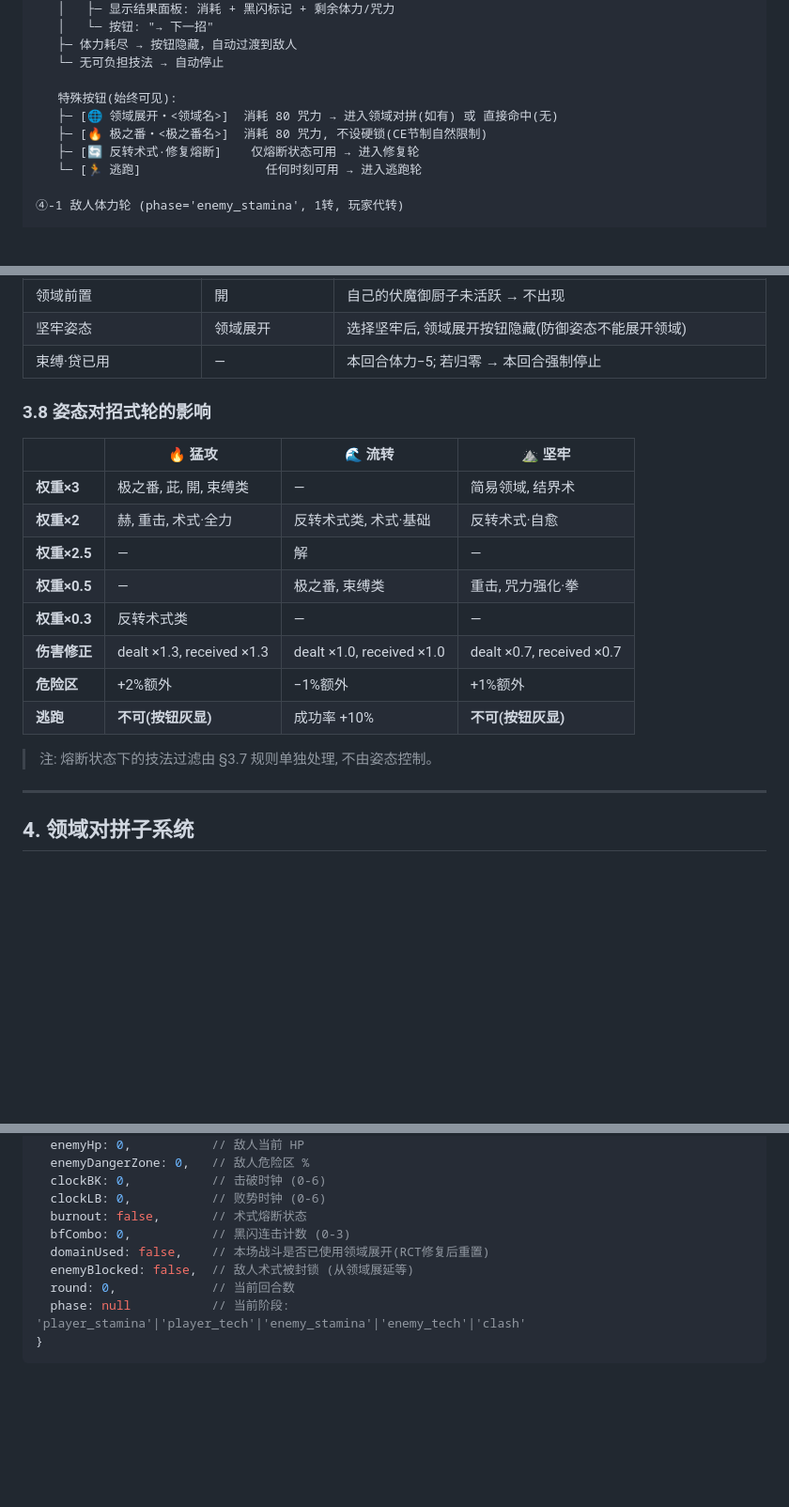
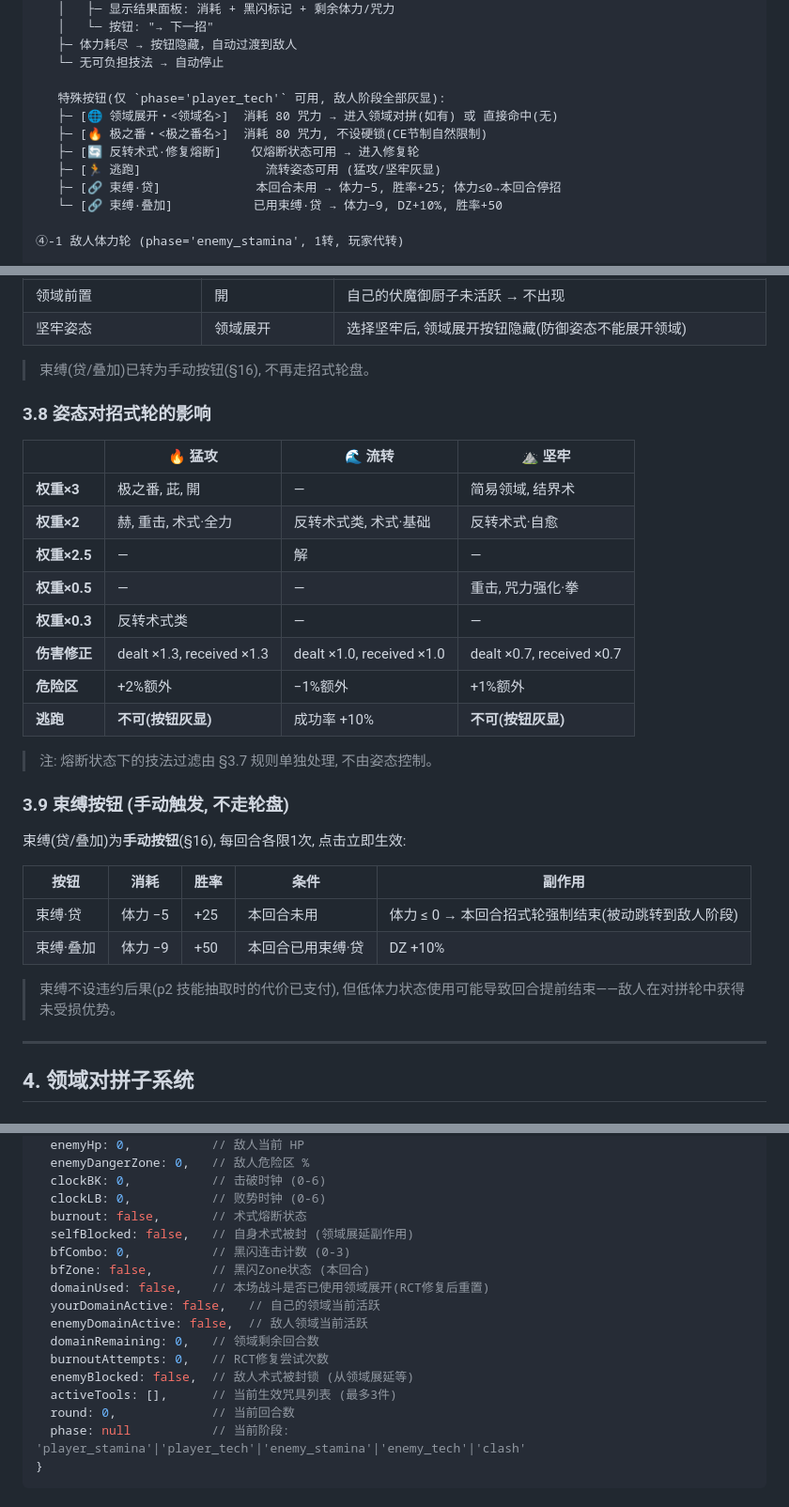
Before and after one commit to qqqc/jjk-roulette, a Markdown page: BATTLE-DESIGN.md, 3 parts joined by grey strips. Shown at 94% size. GitHub-like rendering; blank space fills up the shorter version.

Commit message:
第四轮audit修复: hp残值同步(832→520/532→520), 受肉体+2%, tag统一, RCT归一化, state缺字段补全, §4b.1公式校正, 引用fix, CE扇区注释, 按钮仅player_tech, 束缚按钮化(删招表+过滤表+权重行, 增§3.9)

```diff
--- a/BATTLE-DESIGN.md
+++ b/BATTLE-DESIGN.md
@@ -91,11 +91,13 @@
    ├─ 体力耗尽 → 按钮隐藏，自动过渡到敌人
    └─ 无可负担技法 → 自动停止
 
-   特殊按钮(始终可见):
+   特殊按钮(仅 `phase='player_tech'` 可用, 敌人阶段全部灰显):
    ├─ [🌐 领域展开・<领域名>]  消耗 80 咒力 → 进入领域对拼(如有) 或 直接命中(无)
    ├─ [🔥 极之番・<极之番名>]  消耗 80 咒力, 不设硬锁(CE节制自然限制)
    ├─ [🔄 反转术式·修复熔断]    仅熔断状态可用 → 进入修复轮
-   └─ [🏃 逃跑]                 任何时刻可用 → 进入逃跑轮
+   ├─ [🏃 逃跑]                 流转姿态可用 (猛攻/坚牢灰显)
+   ├─ [🔗 束缚·贷]             本回合未用 → 体力−5, 胜率+25; 体力≤0→本回合停招
+   └─ [🔗 束缚·叠加]           已用束缚·贷 → 体力−9, DZ+10%, 胜率+50
 
 ④-1 敌人体力轮 (phase='enemy_stamina', 1转, 玩家代转)
 
@@ -468,22 +470,34 @@ bias = (敌DZ − 你DZ) / 100    // bias > 0: 偏袒你; bias < 0: 偏袒敌
 | Combo 前置 | 茈 | 本回合未使用过前置技法(蒼或赫) → 不出现 |
 | 领域前置 | 開 | 自己的伏魔御厨子未活跃 → 不出现 |
 | 坚牢姿态 | 领域展开 | 选择坚牢后, 领域展开按钮隐藏(防御姿态不能展开领域) |
-| 束缚·贷已用 | — | 本回合体力−5; 若归零 → 本回合强制停止 |
+
+> 束缚(贷/叠加)已转为手动按钮(§16), 不再走招式轮盘。
 
 ### 3.8 姿态对招式轮的影响
 
 | | 🔥 猛攻 | 🌊 流转 | ⛰️ 坚牢 |
 |---|---------|---------|---------|
-| **权重×3** | 极之番, 茈, 開, 束缚类 | — | 简易领域, 结界术 |
+| **权重×3** | 极之番, 茈, 開 | — | 简易领域, 结界术 |
 | **权重×2** | 赫, 重击, 术式·全力 | 反转术式类, 术式·基础 | 反转术式·自愈 |
 | **权重×2.5** | — | 解 | — |
-| **权重×0.5** | — | 极之番, 束缚类 | 重击, 咒力强化·拳 |
+| **权重×0.5** | — | — | 重击, 咒力强化·拳 |
 | **权重×0.3** | 反转术式类 | — | — |
 | **伤害修正** | dealt ×1.3, received ×1.3 | dealt ×1.0, received ×1.0 | dealt ×0.7, received ×0.7 |
 | **危险区** | +2%额外 | −1%额外 | +1%额外 |
 | **逃跑** | **不可(按钮灰显)** | 成功率 +10% | **不可(按钮灰显)** |
 
 > 注: 熔断状态下的技法过滤由 §3.7 规则单独处理, 不由姿态控制。
+
+### 3.9 束缚按钮 (手动触发, 不走轮盘)
+
+束缚(贷/叠加)为**手动按钮**(§16), 每回合各限1次, 点击立即生效:
+
+| 按钮 | 消耗 | 胜率 | 条件 | 副作用 |
+|------|------|------|------|--------|
+| 束缚·贷 | 体力 −5 | +25 | 本回合未用 | 体力 ≤ 0 → 本回合招式轮强制结束(被动跳转到敌人阶段) |
+| 束缚·叠加 | 体力 −9 | +50 | 本回合已用束缚·贷 | DZ +10% |
+
+> 束缚不设违约后果(p2 技能抽取时的代价已支付), 但低体力状态使用可能导致回合提前结束——敌人在对拼轮中获得未受损优势。
 
 ---
 
@@ -809,9 +825,16 @@ state.combat = {
   clockBK: 0,           // 击破时钟 (0-6)
   clockLB: 0,           // 败势时钟 (0-6)
   burnout: false,       // 术式熔断状态
+  selfBlocked: false,   // 自身术式被封 (领域展延副作用)
   bfCombo: 0,           // 黑闪连击计数 (0-3)
+  bfZone: false,        // 黑闪Zone状态 (本回合)
   domainUsed: false,    // 本场战斗是否已使用领域展开(RCT修复后重置)
+  yourDomainActive: false,   // 自己的领域当前活跃
+  enemyDomainActive: false,  // 敌人领域当前活跃
+  domainRemaining: 0,   // 领域剩余回合数
+  burnoutAttempts: 0,   // RCT修复尝试次数
   enemyBlocked: false,  // 敌人术式被封锁 (从领域展延等)
+  activeTools: [],      // 当前生效咒具列表 (最多3件)
   round: 0,             // 当前回合数
   phase: null           // 当前阶段: 'player_stamina'|'player_tech'|'enemy_stamina'|'enemy_tech'|'clash'
 }
```
Also changed, not shown: other parts of BATTLE-DESIGN.md (+13 -9 lines).
